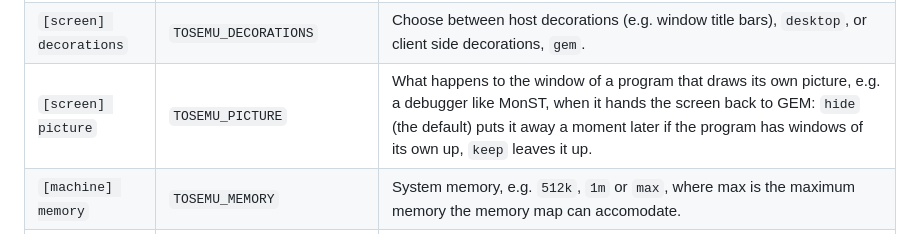
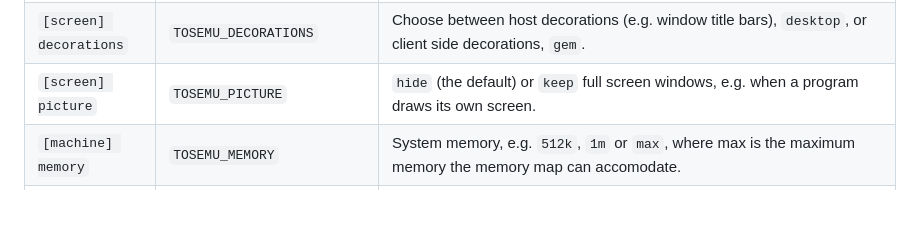
Before and after one commit to e8johan/tosemu, a Markdown page: README.md, the part around the change. Rendered like a GitHub page; blank space fills up the shorter version.

Commit message:
Shortening Claude's readme entry

```diff
--- a/README.md
+++ b/README.md
@@ -86,7 +86,7 @@ The table below summarizes the available options:
 | `[screen] scale`       | `TOSEMU_SCALE`       | Integer scaling of the graphical contents. |
 | `[screen] output`      | `TOSEMU_OUTPUT`      | Which output the native screen modes are calculated from, e.g. `DP-1`. Use `wayland-info` to list your available outputs. |
 | `[screen] decorations` | `TOSEMU_DECORATIONS` | Choose between host decorations (e.g. window title bars), `desktop`, or client side decorations, `gem`. |
-| `[screen] picture`     | `TOSEMU_PICTURE`     | What happens to the window of a program that draws its own picture, e.g. a debugger like MonST, when it hands the screen back to GEM: `hide` (the default) puts it away a moment later if the program has windows of its own up, `keep` leaves it up. |
+| `[screen] picture`     | `TOSEMU_PICTURE`     | `hide` (the default) or `keep` full screen windows, e.g. when a program draws its own screen. |
 | `[machine] memory`     | `TOSEMU_MEMORY`      | System memory, e.g. `512k`, `1m` or `max`, where max is the maximum memory the memory map can accomodate. |
 | `[console] output`     | `TOSEMU_CONSOLE`     | Use `screen` to output the console to the TOS screen, or `terminal` to output it to the host terminal. |
 | `[files] base`         | `TOS_BASE_PATH`      | The root of the `C:` drive, as TOS sees it. |
```
